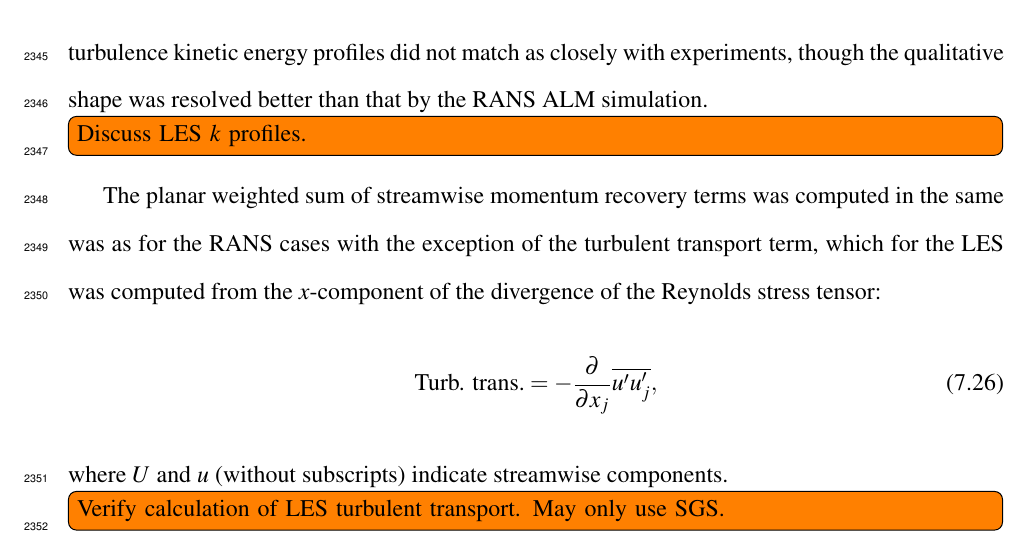
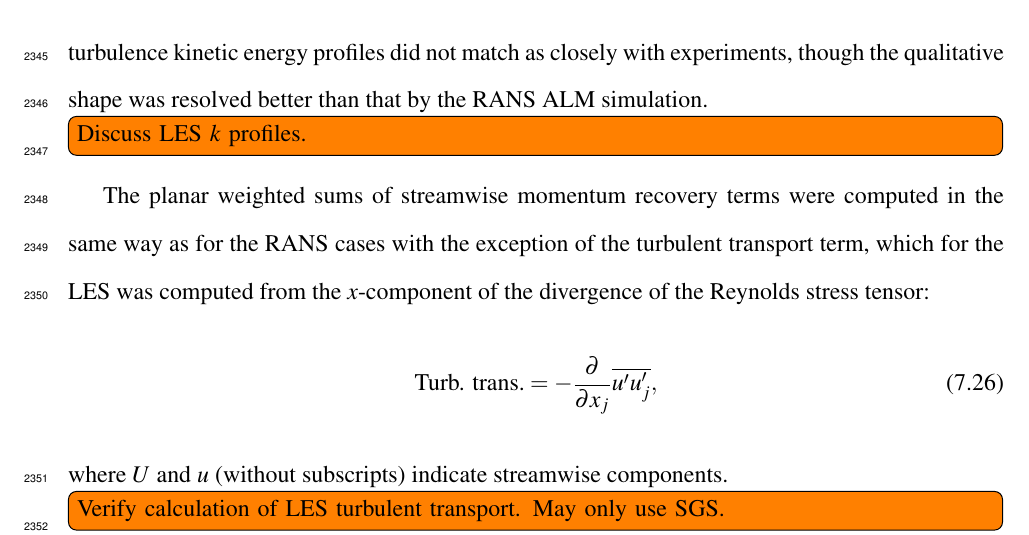
Before and after one commit to petebachant/PhD-thesis, a LaTeX thesis (thesis.tex, which reads chapters/ALM.tex): part of page 116 of 139, cut so that both start at the same text. Compiled offline with pdfLaTeX.

Commit message:
Fix typo

```diff
--- a/chapters/ALM.tex
+++ b/chapters/ALM.tex
@@ -1010,8 +1010,8 @@ simulation.
     \label{fig:RVAT-ALM-LES-profiles}
 \end{figure}
 
-The planar weighted sum of streamwise momentum recovery terms was computed in
-the same was as for the RANS cases with the exception of the turbulent transport
+The planar weighted sums of streamwise momentum recovery terms were computed in
+the same way as for the RANS cases with the exception of the turbulent transport
 term, which for the LES was computed from the $x$-component of the divergence of
 the Reynolds stress tensor:
 \begin{equation}
```
